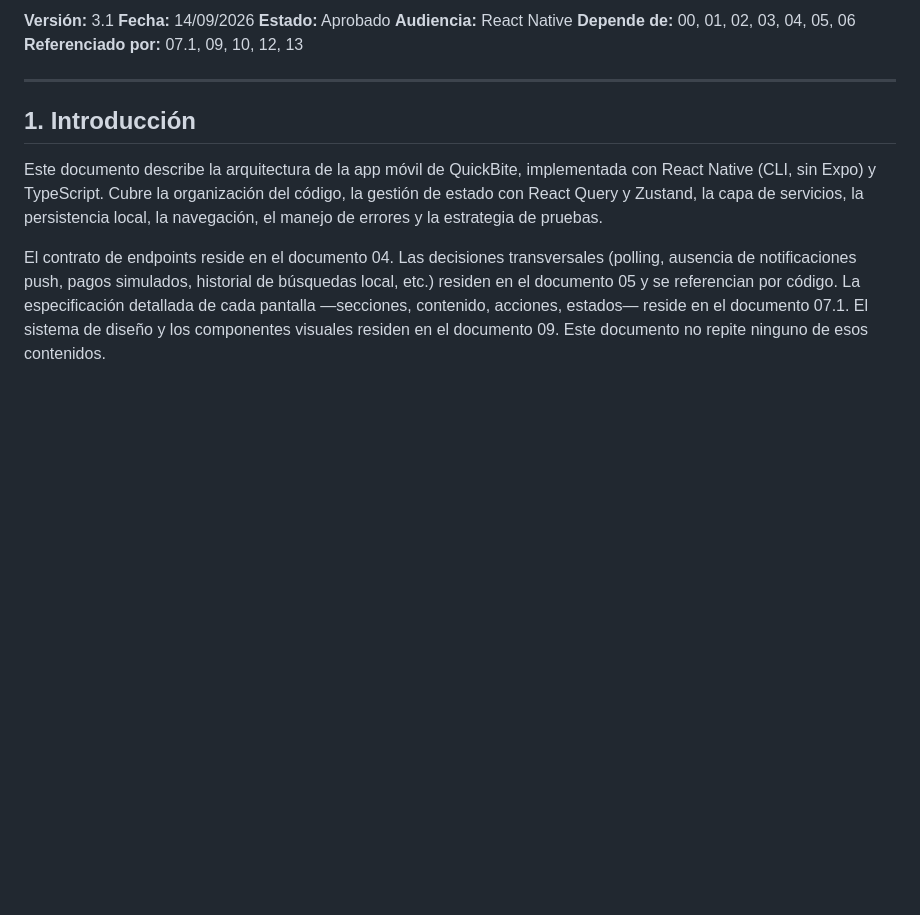
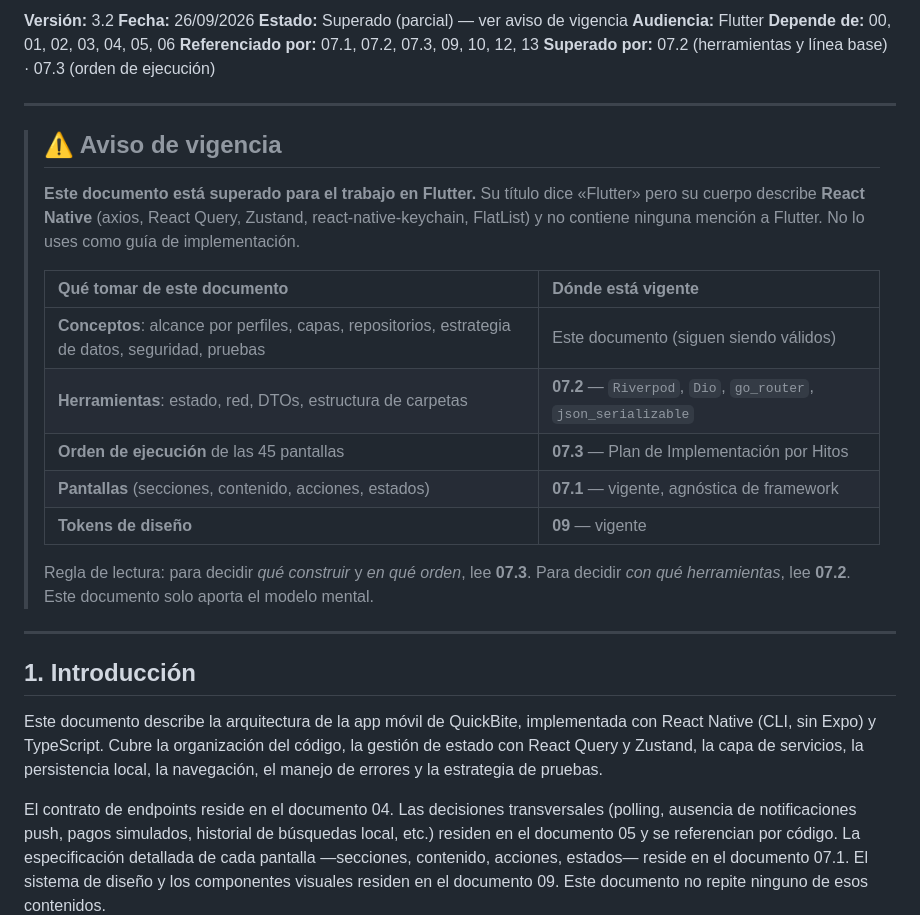
Before and after one commit to c3943651-droid/QuickBite, a Markdown page: docs/07 — App Móvil Flutter Arquitectura.md, the part around the change. Rendered like a GitHub page; blank space fills up the shorter version.

```diff
--- a/docs/07 — App Móvil Flutter Arquitectura.md
+++ b/docs/07 — App Móvil Flutter Arquitectura.md
@@ -1,9 +1,29 @@
-**Versión:** 3.1
-**Fecha:** 14/09/2026
-**Estado:** Aprobado
-**Audiencia:** React Native
+**Versión:** 3.2
+**Fecha:** 26/09/2026
+**Estado:** Superado (parcial) — ver aviso de vigencia
+**Audiencia:** Flutter
 **Depende de:** 00, 01, 02, 03, 04, 05, 06
-**Referenciado por:** 07.1, 09, 10, 12, 13
+**Referenciado por:** 07.1, 07.2, 07.3, 09, 10, 12, 13
+**Superado por:** 07.2 (herramientas y línea base) · 07.3 (orden de ejecución)
+
+---
+
+> ## ⚠️ Aviso de vigencia
+>
+> **Este documento está superado para el trabajo en Flutter.** Su título dice «Flutter» pero su
+> cuerpo describe **React Native** (axios, React Query, Zustand, react-native-keychain,
+> FlatList) y no contiene ninguna mención a Flutter. No lo uses como guía de implementación.
+>
+> | Qué tomar de este documento | Dónde está vigente |
+> | :--- | :--- |
+> | **Conceptos**: alcance por perfiles, capas, repositorios, estrategia de datos, seguridad, pruebas | Este documento (siguen siendo válidos) |
+> | **Herramientas**: estado, red, DTOs, estructura de carpetas | **07.2** — `Riverpod`, `Dio`, `go_router`, `json_serializable` |
+> | **Orden de ejecución** de las 45 pantallas | **07.3** — Plan de Implementación por Hitos |
+> | **Pantallas** (secciones, contenido, acciones, estados) | **07.1** — vigente, agnóstica de framework |
+> | **Tokens de diseño** | **09** — vigente |
+>
+> Regla de lectura: para decidir *qué construir* y *en qué orden*, lee **07.3**. Para decidir
+> *con qué herramientas*, lee **07.2**. Este documento solo aporta el modelo mental.
 
 ---
 
```
Also changed, not shown: docs/07.2 — Base Flutter: Estructura, Autenticación y Catálogo.md (+8 -4 lines), docs/07.3 — Plan de Implementación por Hitos.md (added, +155 -0 lines).
